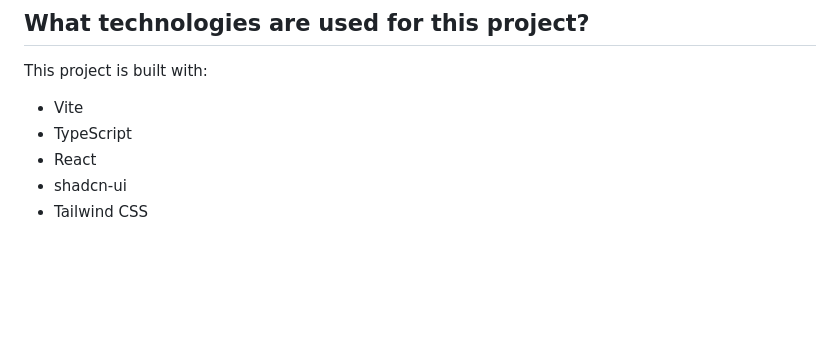
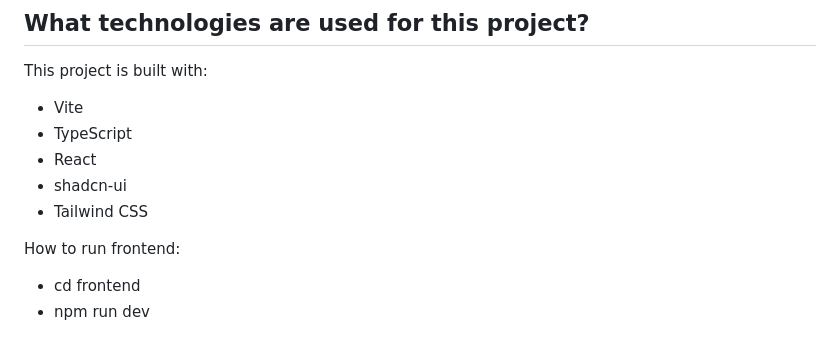
Before and after one commit to AkshayJohn03/aria-xt-quant-pulse, a Markdown page: README.md, the part around the change. GitHub-like rendering; blank space fills up the shorter version.

```diff
--- a/README.md
+++ b/README.md
@@ -191,3 +191,8 @@ This project is built with:
 - React
 - shadcn-ui
 - Tailwind CSS
+
+How to run frontend:
+
+- cd frontend
+- npm run dev
```
